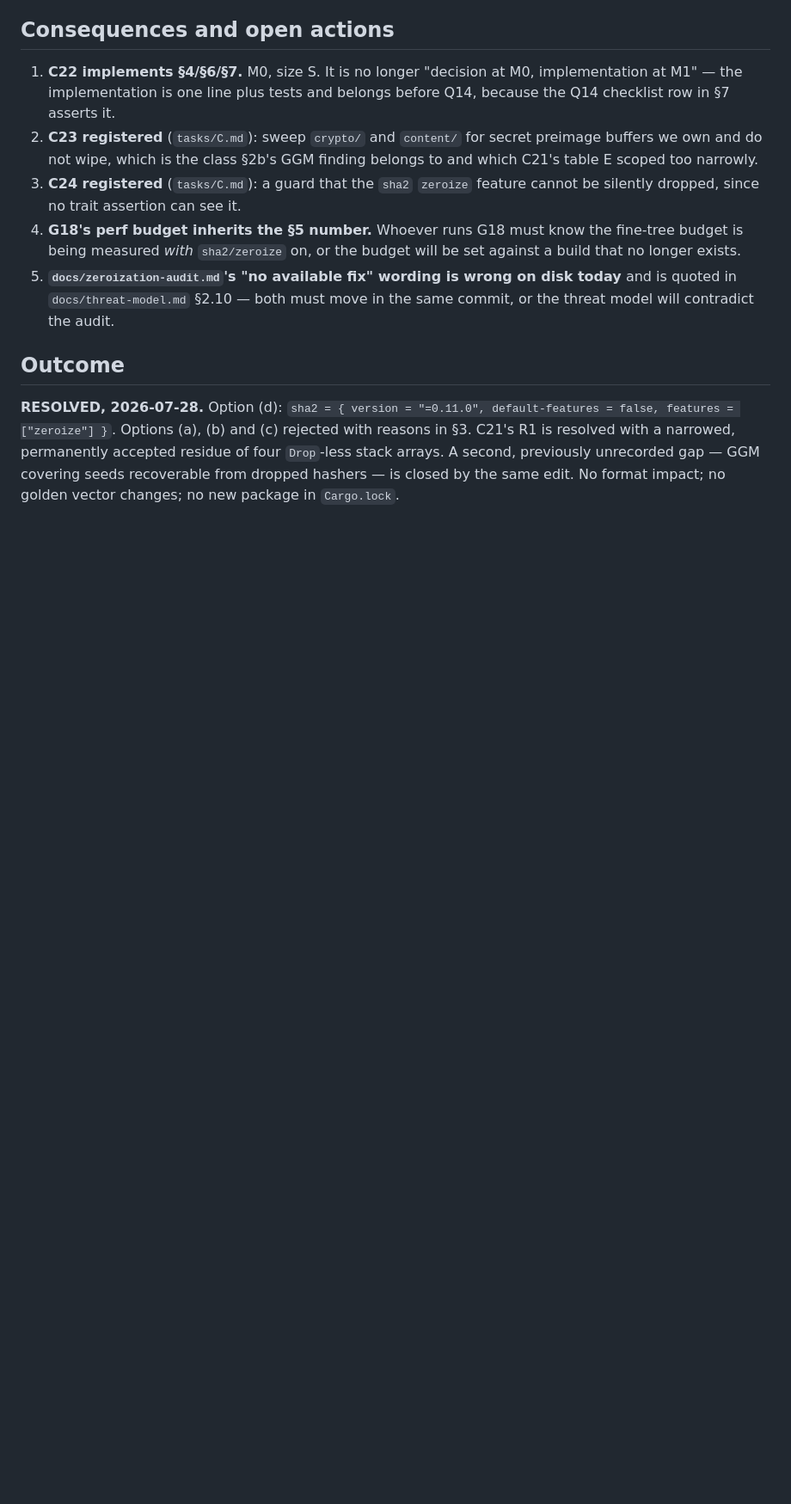
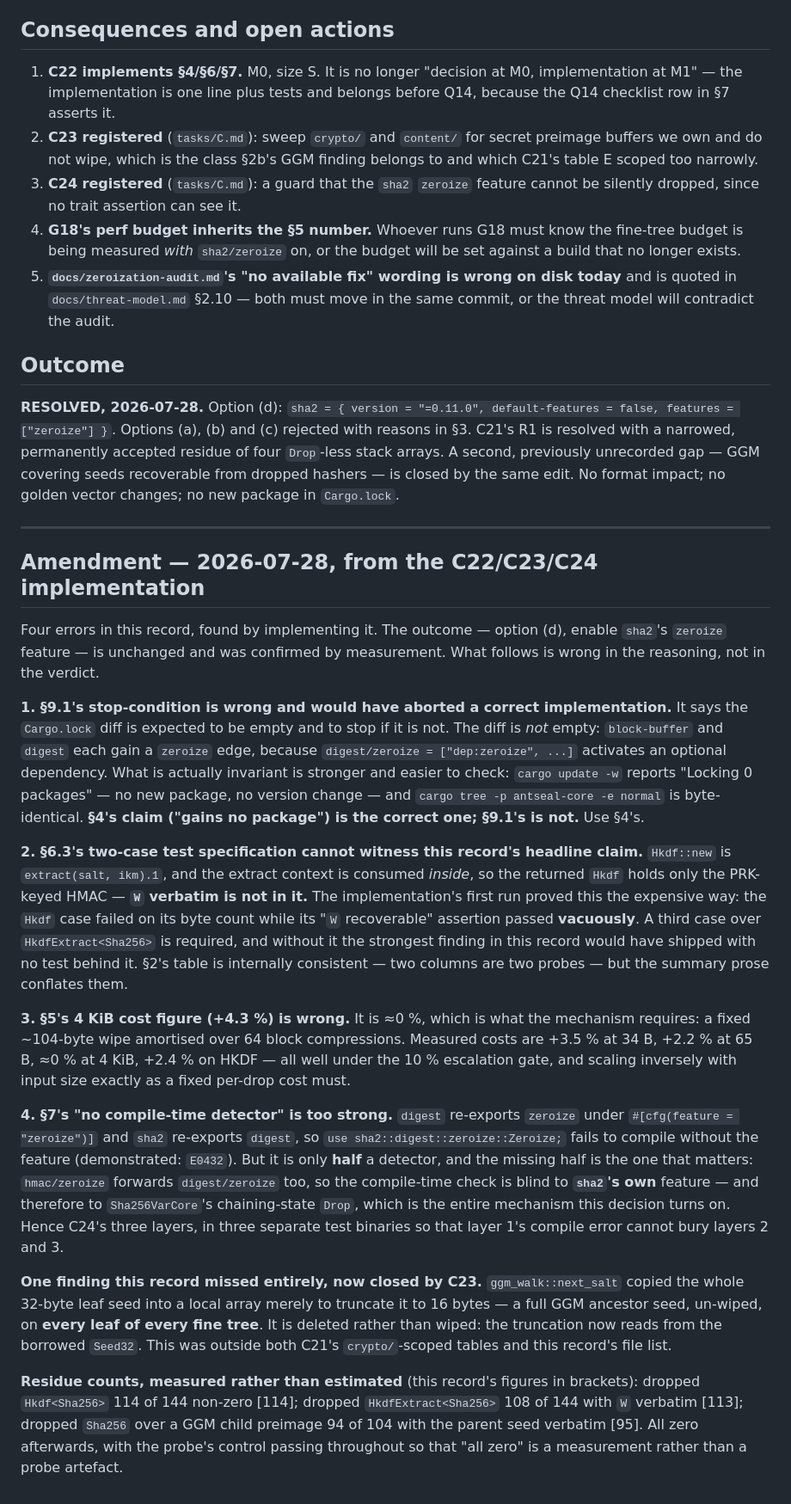
Before and after one commit to aed900/antseal, a Markdown page: docs/decisions/D88-hkdf-hmac-zeroization.md, the part around one of its changes. Shown at 86% size. Rendered like a GitHub page; blank space fills up the shorter version.

Commit message:
D88: amend with four errors the implementation found
The verdict stands and was confirmed by measurement; the reasoning had four
defects, and one of them was a trap.

§9.1 told the implementer to STOP if the Cargo.lock diff was non-empty. It is
non-empty by construction — digest/zeroize activates an optional dep, so
block-buffer and digest each gain a zeroize edge — so following §9.1 would have
aborted a correct implementation. §4's weaker claim was right all along.

§6.3's two-case test spec could not witness this record's own headline claim:
Hkdf::new consumes the extract context internally, so W verbatim is not in the
returned Hkdf. The implementation's first run failed on the byte count while
the 'W recoverable' assertion passed VACUOUSLY — the strongest finding in the
record would otherwise have shipped with no test behind it.

§5's 4 KiB figure and §7's 'no compile-time detector' are also corrected, the
latter to 'half a detector, blind to exactly the half that matters'.

Amended rather than left in a task report, because these are the errors a
future reader would otherwise inherit — and because a decision record whose
stop-conditions are wrong is worse than one that states none.

```diff
--- a/docs/decisions/D88-hkdf-hmac-zeroization.md
+++ b/docs/decisions/D88-hkdf-hmac-zeroization.md
@@ -411,3 +414,62 @@ accepted residue of four `Drop`-less stack arrays. A second, previously
 unrecorded gap — GGM covering seeds recoverable from dropped hashers — is
 closed by the same edit. No format impact; no golden vector changes; no new
 package in `Cargo.lock`.
+
+---
+
+## Amendment — 2026-07-28, from the C22/C23/C24 implementation
+
+Four errors in this record, found by implementing it. The outcome — option
+(d), enable `sha2`'s `zeroize` feature — is unchanged and was confirmed by
+measurement. What follows is wrong in the reasoning, not in the verdict.
+
+**1. §9.1's stop-condition is wrong and would have aborted a correct
+implementation.** It says the `Cargo.lock` diff is expected to be empty and to
+stop if it is not. The diff is *not* empty: `block-buffer` and `digest` each
+gain a `zeroize` edge, because `digest/zeroize = ["dep:zeroize", ...]`
+activates an optional dependency. What is actually invariant is stronger and
+easier to check: `cargo update -w` reports "Locking 0 packages" — no new
+package, no version change — and `cargo tree -p antseal-core -e normal` is
+byte-identical. **§4's claim ("gains no package") is the correct one; §9.1's
+is not.** Use §4's.
+
+**2. §6.3's two-case test specification cannot witness this record's headline
+claim.** `Hkdf::new` is `extract(salt, ikm).1`, and the extract context is
+consumed *inside*, so the returned `Hkdf` holds only the PRK-keyed HMAC — **`W`
+verbatim is not in it.** The implementation's first run proved this the
+expensive way: the `Hkdf` case failed on its byte count while its "`W`
+recoverable" assertion passed **vacuously**. A third case over
+`HkdfExtract<Sha256>` is required, and without it the strongest finding in
+this record would have shipped with no test behind it. §2's table is
+internally consistent — two columns are two probes — but the summary prose
+conflates them.
+
+**3. §5's 4 KiB cost figure (+4.3 %) is wrong.** It is ≈0 %, which is what
+the mechanism requires: a fixed ~104-byte wipe amortised over 64 block
+compressions. Measured costs are +3.5 % at 34 B, +2.2 % at 65 B, ≈0 % at
+4 KiB, +2.4 % on HKDF — all well under the 10 % escalation gate, and scaling
+inversely with input size exactly as a fixed per-drop cost must.
+
+**4. §7's "no compile-time detector" is too strong.** `digest` re-exports
+`zeroize` under `#[cfg(feature = "zeroize")]` and `sha2` re-exports `digest`,
+so `use sha2::digest::zeroize::Zeroize;` fails to compile without the feature
+(demonstrated: `E0432`). But it is only **half** a detector, and the missing
+half is the one that matters: `hmac/zeroize` forwards `digest/zeroize` too, so
+the compile-time check is blind to **`sha2`'s own** feature — and therefore to
+`Sha256VarCore`'s chaining-state `Drop`, which is the entire mechanism this
+decision turns on. Hence C24's three layers, in three separate test binaries
+so that layer 1's compile error cannot bury layers 2 and 3.
+
+**One finding this record missed entirely, now closed by C23.**
+`ggm_walk::next_salt` copied the whole 32-byte leaf seed into a local array
+merely to truncate it to 16 bytes — a full GGM ancestor seed, un-wiped, on
+**every leaf of every fine tree**. It is deleted rather than wiped: the
+truncation now reads from the borrowed `Seed32`. This was outside both C21's
+`crypto/`-scoped tables and this record's file list.
+
+**Residue counts, measured rather than estimated** (this record's figures in
+brackets): dropped `Hkdf<Sha256>` 114 of 144 non-zero [114]; dropped
+`HkdfExtract<Sha256>` 108 of 144 with `W` verbatim [113]; dropped `Sha256`
+over a GGM child preimage 94 of 104 with the parent seed verbatim [95]. All
+zero afterwards, with the probe's control passing throughout so that "all
+zero" is a measurement rather than a probe artefact.
```
Also changed, not shown: other parts of docs/decisions/D88-hkdf-hmac-zeroization.md (+3 -0 lines).
